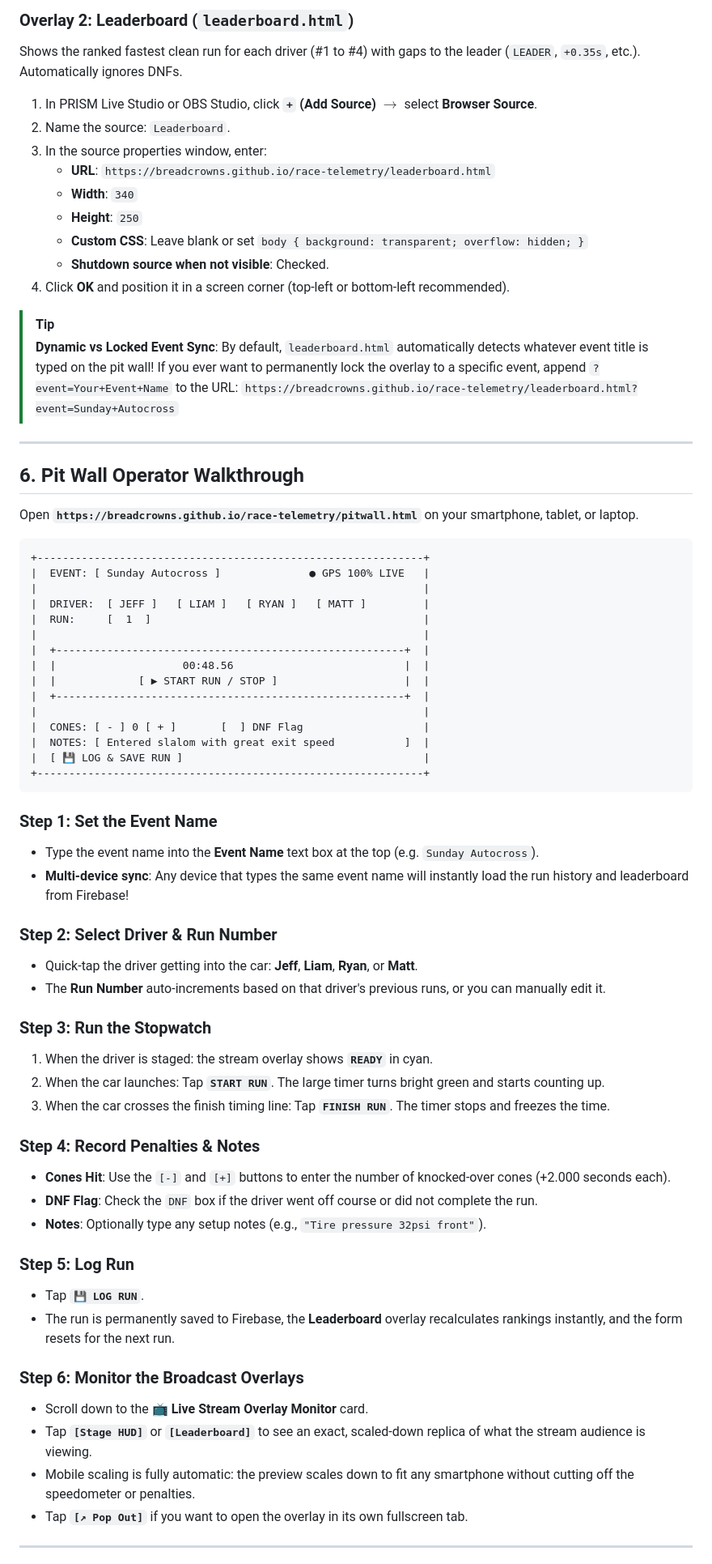
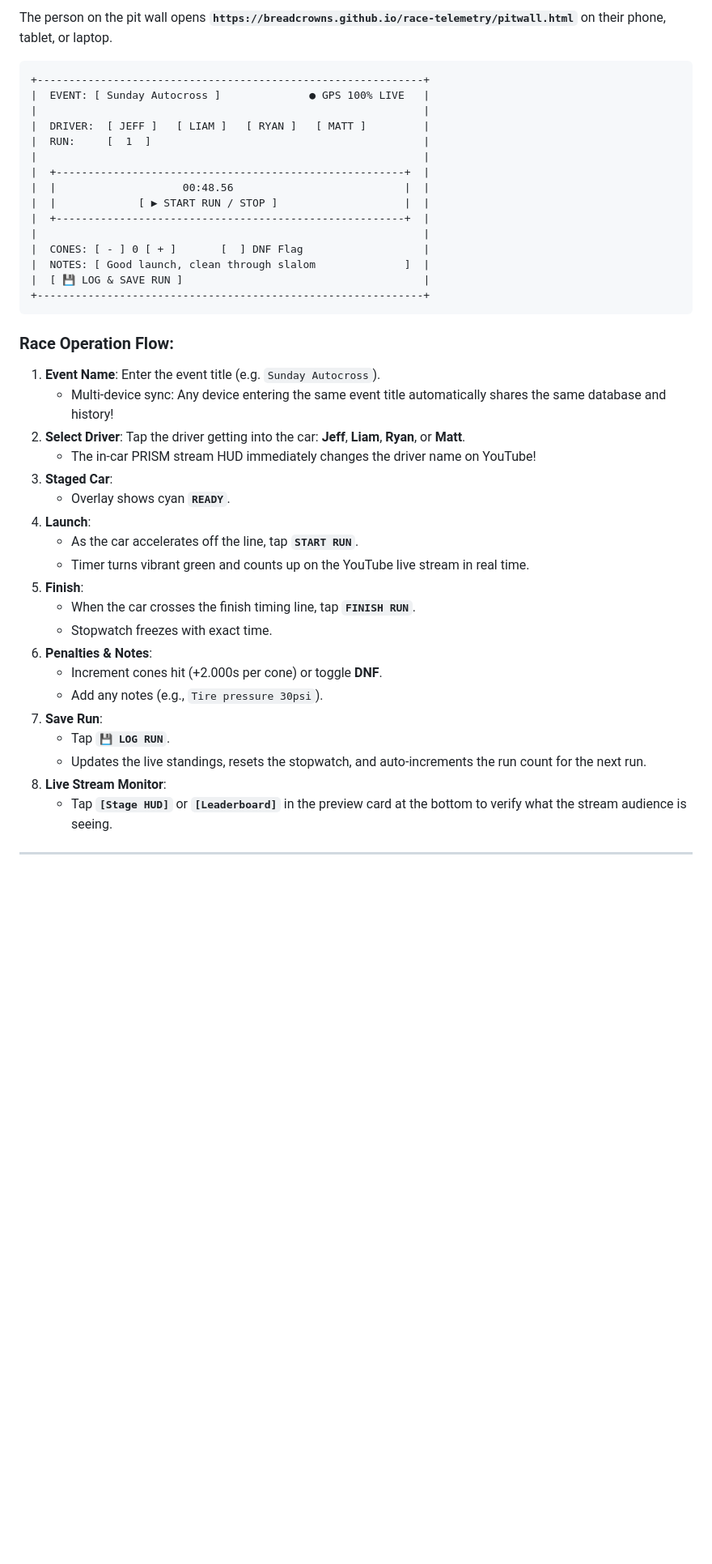
Before and after one commit to BreadCrowns/race-telemetry, a Markdown page: SETUP_GUIDE.md, the part around one of its changes. Shown at 81% size. Rendered like a GitHub page; blank space fills up the shorter version.

Commit message:
Update SETUP_GUIDE.md for in-car PRISM mobile streaming to YouTube with stream key

````diff
--- a/SETUP_GUIDE.md
+++ b/SETUP_GUIDE.md
@@ -154,27 +171,4 @@ Shows the active driver, run number, real-time stopwatch, cone penalties, notes,
-### Overlay 2: Leaderboard (`leaderboard.html`)
-Shows the ranked fastest clean run for each driver (#1 to #4) with gaps to the leader (`LEADER`, `+0.35s`, etc.). Automatically ignores DNFs.
-
-1. In PRISM Live Studio or OBS Studio, click **`+` (Add Source)** $\to$ select **Browser Source**.
-2. Name the source: `Leaderboard`.
-3. In the source properties window, enter:
-   - **URL**: `https://breadcrowns.github.io/race-telemetry/leaderboard.html`
-   - **Width**: `340`
-   - **Height**: `250`
-   - **Custom CSS**: Leave blank or set `body { background: transparent; overflow: hidden; }`
-   - **Shutdown source when not visible**: Checked.
-4. Click **OK** and position it in a screen corner (top-left or bottom-left recommended).
-
-> [!TIP]
-> **Dynamic vs Locked Event Sync**:
-> By default, `leaderboard.html` automatically detects whatever event title is typed on the pit wall!
-> If you ever want to permanently lock the overlay to a specific event, append `?event=Your+Event+Name` to the URL:
-> `https://breadcrowns.github.io/race-telemetry/leaderboard.html?event=Sunday+Autocross`
-
----
-
-## 6. Pit Wall Operator Walkthrough
-
-Open **`https://breadcrowns.github.io/race-telemetry/pitwall.html`** on your smartphone, tablet, or laptop.
+The person on the pit wall opens **`https://breadcrowns.github.io/race-telemetry/pitwall.html`** on their phone, tablet, or laptop.
 
 ```
 +-------------------------------------------------------------+
@@ -189,38 +183,32 @@ Open **`https://breadcrowns.github.io/race-telemetry/pitwall.html`** on your sma
 |  +-------------------------------------------------------+  |
 |                                                             |
 |  CONES: [ - ] 0 [ + ]       [  ] DNF Flag                   |
-|  NOTES: [ Entered slalom with great exit speed           ]  |
+|  NOTES: [ Good launch, clean through slalom              ]  |
 |  [ 💾 LOG & SAVE RUN ]                                      |
 +-------------------------------------------------------------+
 ```
 
-### Step 1: Set the Event Name
-* Type the event name into the **Event Name** text box at the top (e.g. `Sunday Autocross`).
-* **Multi-device sync**: Any device that types the same event name will instantly load the run history and leaderboard from Firebase!
-
-### Step 2: Select Driver & Run Number
-* Quick-tap the driver getting into the car: **Jeff**, **Liam**, **Ryan**, or **Matt**.
-* The **Run Number** auto-increments based on that driver's previous runs, or you can manually edit it.
-
-### Step 3: Run the Stopwatch
-1. When the driver is staged: the stream overlay shows **`READY`** in cyan.
-2. When the car launches: Tap **`START RUN`**. The large timer turns bright green and starts counting up.
-3. When the car crosses the finish timing line: Tap **`FINISH RUN`**. The timer stops and freezes the time.
-
-### Step 4: Record Penalties & Notes
-* **Cones Hit**: Use the `[-]` and `[+]` buttons to enter the number of knocked-over cones (+2.000 seconds each).
-* **DNF Flag**: Check the `DNF` box if the driver went off course or did not complete the run.
-* **Notes**: Optionally type any setup notes (e.g., `"Tire pressure 32psi front"`).
-
-### Step 5: Log Run
-* Tap **`💾 LOG RUN`**.
-* The run is permanently saved to Firebase, the **Leaderboard** overlay recalculates rankings instantly, and the form resets for the next run.
-
-### Step 6: Monitor the Broadcast Overlays
-* Scroll down to the **📺 Live Stream Overlay Monitor** card.
-* Tap **`[Stage HUD]`** or **`[Leaderboard]`** to see an exact, scaled-down replica of what the stream audience is viewing.
-* Mobile scaling is fully automatic: the preview scales down to fit any smartphone without cutting off the speedometer or penalties.
-* Tap **`[↗ Pop Out]`** if you want to open the overlay in its own fullscreen tab.
+### Race Operation Flow:
+1. **Event Name**: Enter the event title (e.g. `Sunday Autocross`).
+   * Multi-device sync: Any device entering the same event title automatically shares the same database and history!
+2. **Select Driver**: Tap the driver getting into the car: **Jeff**, **Liam**, **Ryan**, or **Matt**.
+   * The in-car PRISM stream HUD immediately changes the driver name on YouTube!
+3. **Staged Car**:
+   * Overlay shows cyan **`READY`**.
+4. **Launch**:
+   * As the car accelerates off the line, tap **`START RUN`**.
+   * Timer turns vibrant green and counts up on the YouTube live stream in real time.
+5. **Finish**:
+   * When the car crosses the finish timing line, tap **`FINISH RUN`**.
+   * Stopwatch freezes with exact time.
+6. **Penalties & Notes**:
+   * Increment cones hit (+2.000s per cone) or toggle **DNF**.
+   * Add any notes (e.g., `Tire pressure 30psi`).
+7. **Save Run**:
+   * Tap **`💾 LOG RUN`**.
+   * Updates the live standings, resets the stopwatch, and auto-increments the run count for the next run.
+8. **Live Stream Monitor**:
+   * Tap **`[Stage HUD]`** or **`[Leaderboard]`** in the preview card at the bottom to verify what the stream audience is seeing.
 
 ---
 
````
Also changed, not shown: other parts of SETUP_GUIDE.md (+130 -112 lines).
